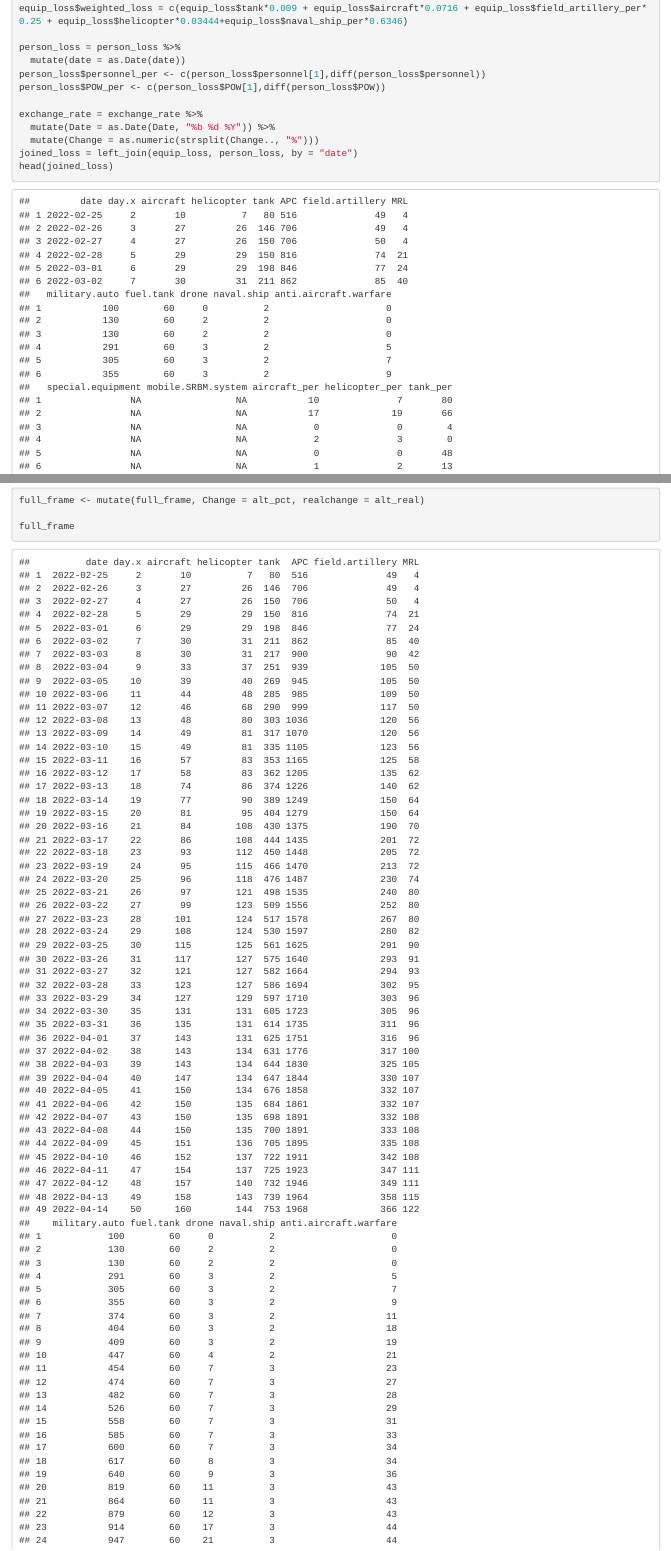
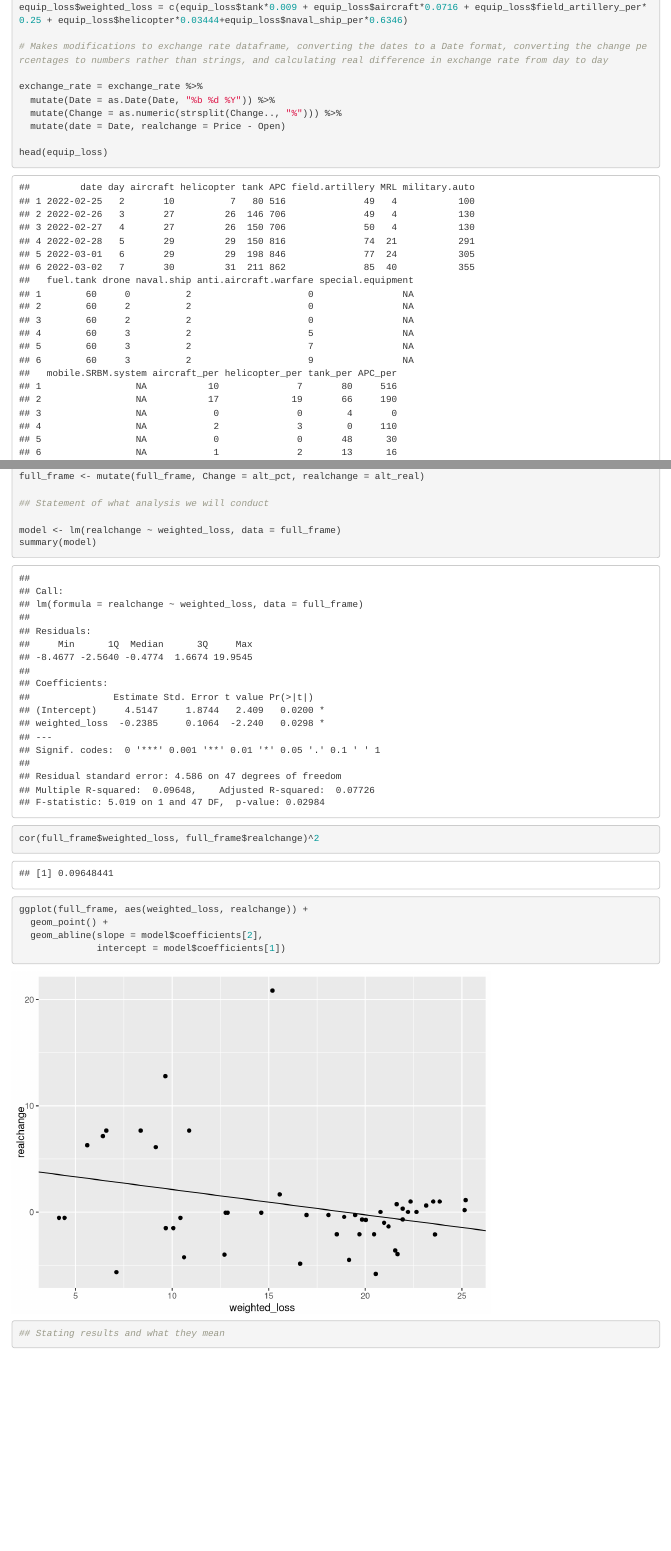
Before and after one commit to binhho2607/2820L, an R Markdown document (FinalProject2.Rmd): the page in a window 1100 px wide, from 1130 px down before the commit and from 1320 px down after it, so that both start at the same text, and a second part further down, joined at a grey line. Rendered offline with R 4.5, knitr and Pandoc, with nearby package versions.

Commit message:
Add files via upload

````diff
--- a/FinalProject2.Rmd
+++ b/FinalProject2.Rmd
@@ -34,12 +43,8 @@ equip_loss$mobile_SRBM_system_per <- c(equip_loss$mobile.SRBM.system[1],diff(equ
 equip_loss$weighted_loss = c(equip_loss$tank*0.009 + equip_loss$aircraft*0.0716 + equip_loss$field_artillery_per*0.25 + equip_loss$helicopter*0.03444+equip_loss$naval_ship_per*0.6346)
 
-person_loss = person_loss %>%
-  mutate(date = as.Date(date))
-person_loss$personnel_per <- c(person_loss$personnel[1],diff(person_loss$personnel))
-person_loss$POW_per <- c(person_loss$POW[1],diff(person_loss$POW))
+# Makes modifications to exchange rate dataframe, converting the dates to a Date format, converting the change percentages to numbers rather than strings, and calculating real difference in exchange rate from day to day
 
 exchange_rate = exchange_rate %>%
   mutate(Date = as.Date(Date, "%b %d %Y")) %>%
-  mutate(Change = as.numeric(strsplit(Change.., "%")))
-joined_loss = left_join(equip_loss, person_loss, by = "date")
-head(joined_loss)
+  mutate(Change = as.numeric(strsplit(Change.., "%"))) %>%
+  mutate(date = Date, realchange = Price - Open)
@@ -94,7 +97,15 @@ alt_pct
-alt_real
-
 full_frame <- mutate(full_frame, Change = alt_pct, realchange = alt_real)
 
-full_frame
+## Statement of what analysis we will conduct
+
+model <- lm(realchange ~ weighted_loss, data = full_frame)
+summary(model)
+cor(full_frame$weighted_loss, full_frame$realchange)^2
+ggplot(full_frame, aes(weighted_loss, realchange)) +
+  geom_point() +
+  geom_abline(slope = model$coefficients[2],
+              intercept = model$coefficients[1])
+
+## Stating results and what they mean
 
 ```
````
Also changed, not shown: FinalProject2.Rmd (31 more changed lines).
